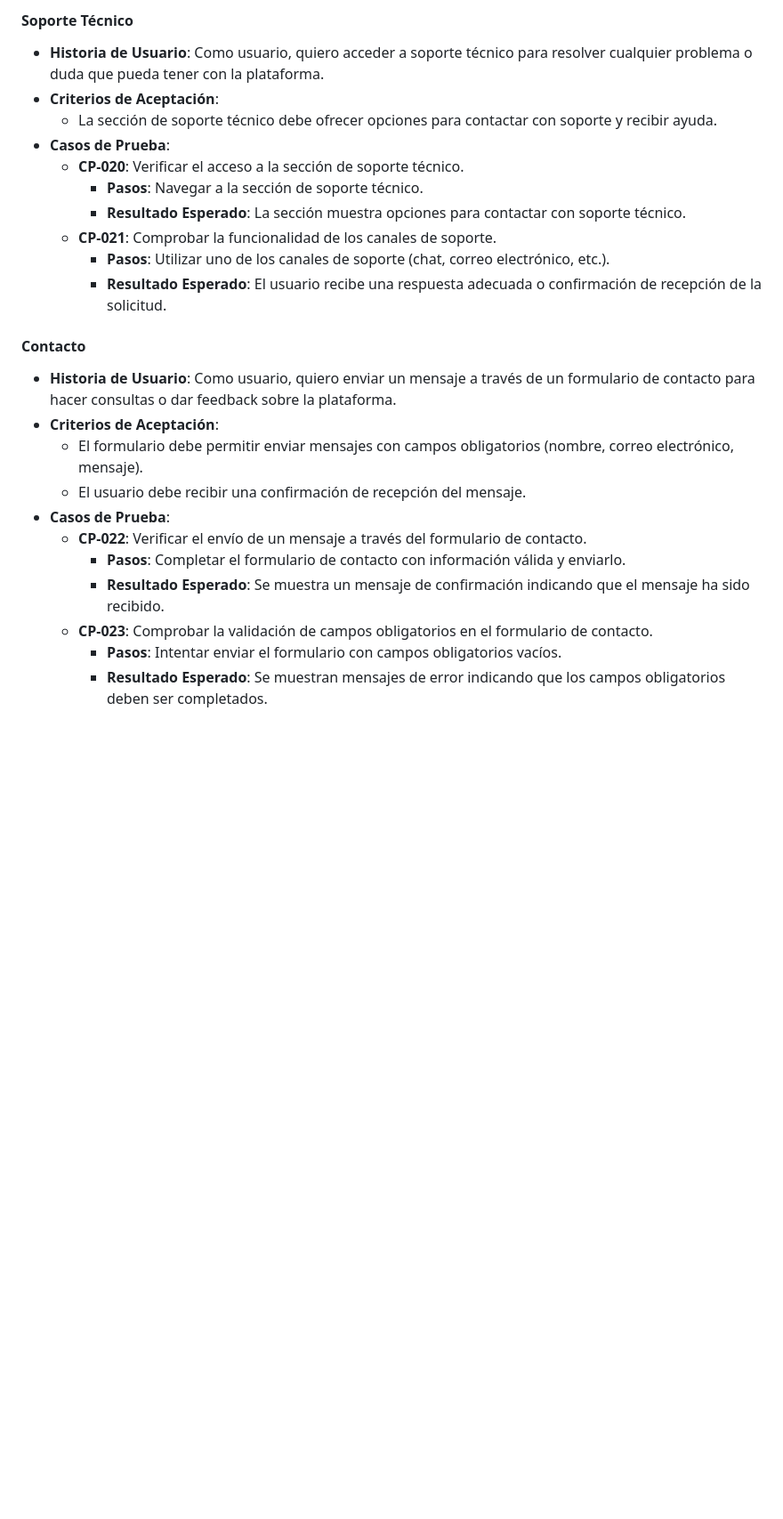
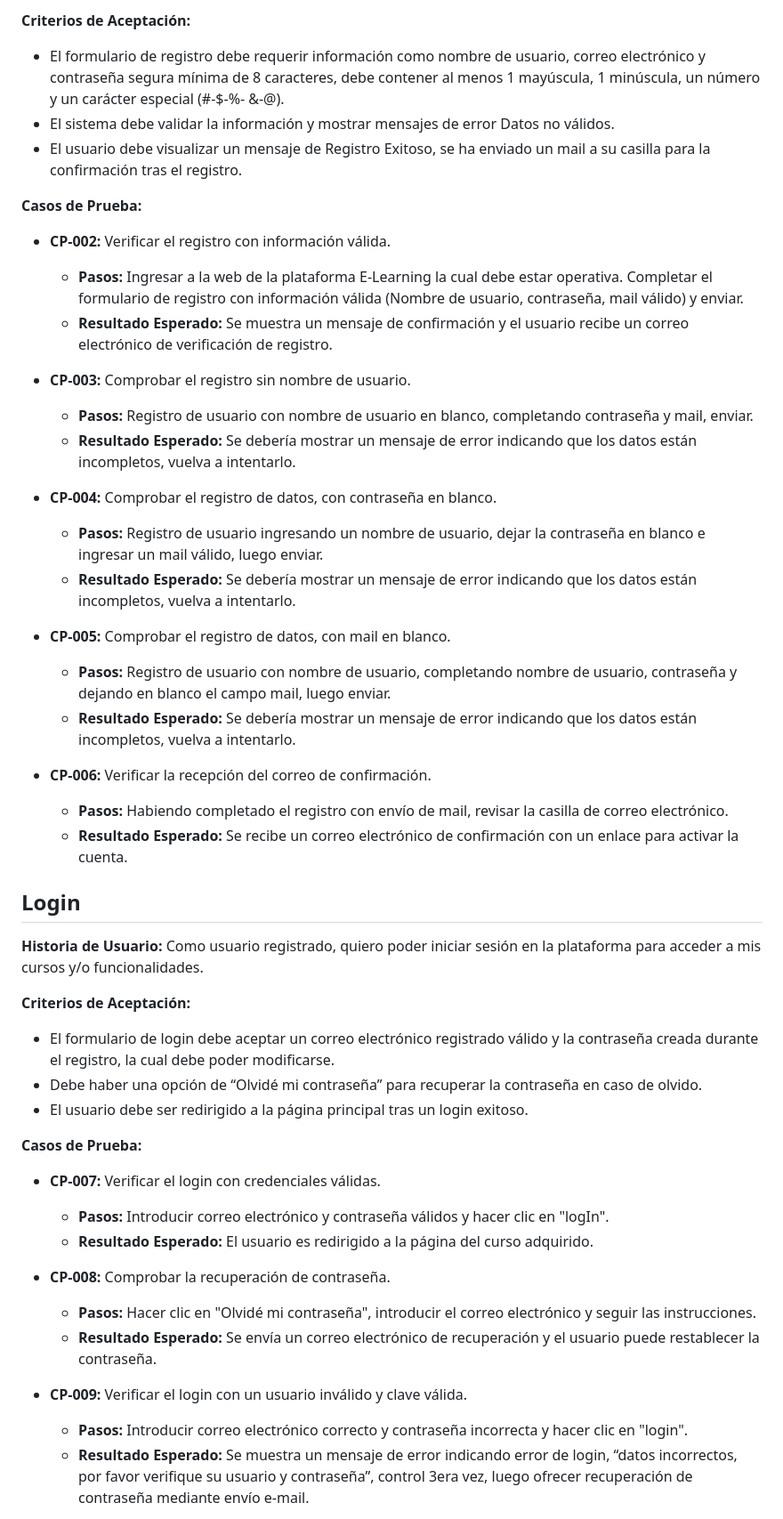
Before and after one commit to No-Country-simulation/c20-32-n-php-react, a Markdown page: readme.md, the part around the change printed below. Shown: that part at 89% size. Rendered like a GitHub page; blank space fills up the shorter version.

Commit message:
Update readme.md
Se modificaron HU, Criterios de Aceptación y Casos de Prueba Plataforma E-Learning Cursoteka, fecha 11-09-2024.

```diff
--- a/readme.md
+++ b/readme.md
@@ -146,25 +51,51 @@ El objetivo de este documento es proporcionar una guía para realizar pruebas de
 
-#### Soporte Técnico
-- **Historia de Usuario**: Como usuario, quiero acceder a soporte técnico para resolver cualquier problema o duda que pueda tener con la plataforma.
-- **Criterios de Aceptación**:
-  - La sección de soporte técnico debe ofrecer opciones para contactar con soporte y recibir ayuda.
-- **Casos de Prueba**:
-  - **CP-020**: Verificar el acceso a la sección de soporte técnico.
-    - **Pasos**: Navegar a la sección de soporte técnico.
-    - **Resultado Esperado**: La sección muestra opciones para contactar con soporte técnico.
-  - **CP-021**: Comprobar la funcionalidad de los canales de soporte.
-    - **Pasos**: Utilizar uno de los canales de soporte (chat, correo electrónico, etc.).
-    - **Resultado Esperado**: El usuario recibe una respuesta adecuada o confirmación de recepción de la solicitud.
+**Criterios de Aceptación:**
+- El formulario de registro debe requerir información como nombre de usuario, correo electrónico y contraseña segura mínima de 8 caracteres, debe contener al menos 1 mayúscula, 1 minúscula, un número y un carácter especial (#-$-%- &-@).
+- El sistema debe validar la información y mostrar mensajes de error Datos no válidos.
+- El usuario debe visualizar un mensaje de Registro Exitoso, se ha enviado un mail a su casilla para la confirmación tras el registro.
 
-#### Contacto
-- **Historia de Usuario**: Como usuario, quiero enviar un mensaje a través de un formulario de contacto para hacer consultas o dar feedback sobre la plataforma.
-- **Criterios de Aceptación**:
-  - El formulario debe permitir enviar mensajes con campos obligatorios (nombre, correo electrónico, mensaje).
-  - El usuario debe recibir una confirmación de recepción del mensaje.
-- **Casos de Prueba**:
-  - **CP-022**: Verificar el envío de un mensaje a través del formulario de contacto.
-    - **Pasos**: Completar el formulario de contacto con información válida y enviarlo.
-    - **Resultado Esperado**: Se muestra un mensaje de confirmación indicando que el mensaje ha sido recibido.
-  - **CP-023**: Comprobar la validación de campos obligatorios en el formulario de contacto.
-    - **Pasos**: Intentar enviar el formulario con campos obligatorios vacíos.
-    - **Resultado Esperado**: Se muestran mensajes de error indicando que los campos obligatorios deben ser completados.
+**Casos de Prueba:**
+
+- **CP-002:** Verificar el registro con información válida.
+  - **Pasos:** Ingresar a la web de la plataforma E-Learning la cual debe estar operativa. Completar el formulario de registro con información válida (Nombre de usuario, contraseña, mail válido) y enviar.
+  - **Resultado Esperado:** Se muestra un mensaje de confirmación y el usuario recibe un correo electrónico de verificación de registro.
+
+- **CP-003:** Comprobar el registro sin nombre de usuario.
+  - **Pasos:** Registro de usuario con nombre de usuario en blanco, completando contraseña y mail, enviar.
+  - **Resultado Esperado:** Se debería mostrar un mensaje de error indicando que los datos están incompletos, vuelva a intentarlo.
+
+- **CP-004:** Comprobar el registro de datos, con contraseña en blanco.
+  - **Pasos:** Registro de usuario ingresando un nombre de usuario, dejar la contraseña en blanco e ingresar un mail válido, luego enviar.
+  - **Resultado Esperado:** Se debería mostrar un mensaje de error indicando que los datos están incompletos, vuelva a intentarlo.
+
+- **CP-005:** Comprobar el registro de datos, con mail en blanco.
+  - **Pasos:** Registro de usuario con nombre de usuario, completando nombre de usuario, contraseña y dejando en blanco el campo mail, luego enviar.
+  - **Resultado Esperado:** Se debería mostrar un mensaje de error indicando que los datos están incompletos, vuelva a intentarlo.
+
+- **CP-006:** Verificar la recepción del correo de confirmación.
+  - **Pasos:** Habiendo completado el registro con envío de mail, revisar la casilla de correo electrónico.
+  - **Resultado Esperado:** Se recibe un correo electrónico de confirmación con un enlace para activar la cuenta.
+
+## Login
+
+**Historia de Usuario:** Como usuario registrado, quiero poder iniciar sesión en la plataforma para acceder a mis cursos y/o funcionalidades.
+
+**Criterios de Aceptación:**
+- El formulario de login debe aceptar un correo electrónico registrado válido y la contraseña creada durante el registro, la cual debe poder modificarse.
+- Debe haber una opción de “Olvidé mi contraseña” para recuperar la contraseña en caso de olvido.
+- El usuario debe ser redirigido a la página principal tras un login exitoso.
+
+**Casos de Prueba:**
+
+- **CP-007:** Verificar el login con credenciales válidas.
+  - **Pasos:** Introducir correo electrónico y contraseña válidos y hacer clic en "logIn".
+  - **Resultado Esperado:** El usuario es redirigido a la página del curso adquirido.
+
+- **CP-008:** Comprobar la recuperación de contraseña.
+  - **Pasos:** Hacer clic en "Olvidé mi contraseña", introducir el correo electrónico y seguir las instrucciones.
+  - **Resultado Esperado:** Se envía un correo electrónico de recuperación y el usuario puede restablecer la contraseña.
+
+- **CP-009:** Verificar el login con un usuario inválido y clave válida.
+  - **Pasos:** Introducir correo electrónico correcto y contraseña incorrecta y hacer clic en "login".
+  - **Resultado Esperado:** Se muestra un mensaje de error indicando error de login, “datos incorrectos, por favor verifique su usuario y contraseña”, control 3era vez, luego ofrecer recuperación de contraseña mediante envío e-mail.
+
```
Also changed, not shown: other parts of readme.md (+162 -106 lines).
